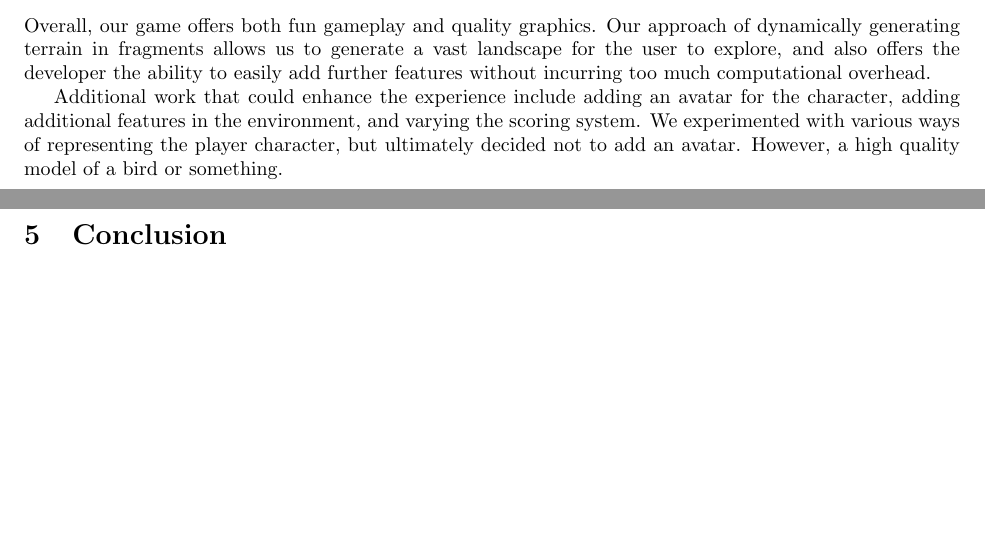
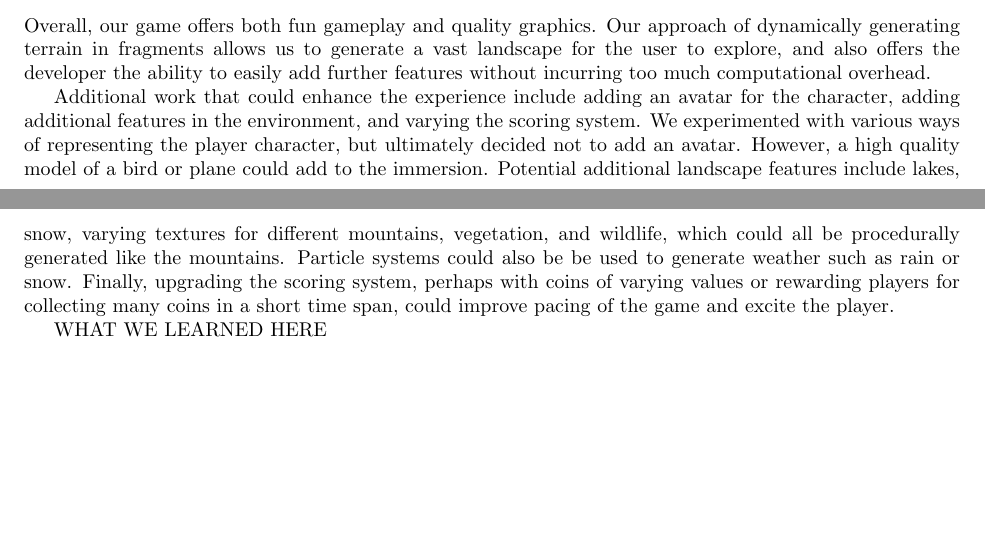
Before and after one commit to davidpaulk/MidnightMountains, a LaTeX document (writeup/writeup.tex): two parts of pages 4 and 5 of 5, joined at a grey line, cut so that both start at the same text. Compiled offline with pdfLaTeX.

Commit message:
discussion

```diff
--- a/writeup/writeup.tex
+++ b/writeup/writeup.tex
@@ -101,10 +101,10 @@ Our final product combines the features that best supported our core goal.  Seve
 \section{Discussion}
 Overall, our game offers both fun gameplay and quality graphics. Our approach of dynamically generating terrain in fragments allows us to generate a vast landscape for the user to explore, and also offers the developer the ability to easily add further features without incurring too much computational overhead.
 
-Additional work that could enhance the experience include adding an avatar for the character, adding additional features in the environment, and varying the scoring system. We experimented with various ways of representing the player character, but ultimately decided not to add an avatar. However, a high quality model of a bird or something.
+Additional work that could enhance the experience include adding an avatar for the character, adding additional features in the environment, and varying the scoring system. We experimented with various ways of representing the player character, but ultimately decided not to add an avatar. However, a high quality model of a bird or plane could add to the immersion. Potential additional landscape features include lakes, snow, varying textures for different mountains, vegetation, and wildlife, which could all be procedurally generated like the mountains. Particle systems could also be be used to generate weather such as rain or snow. Finally, upgrading the scoring system, perhaps with coins of varying values or rewarding players for collecting many coins in a short time span, could improve pacing of the game and excite the player.
+
+WHAT WE LEARNED HERE
 
 % Add what we learned
 
-\section{Conclusion}
-
 \end{document}
```
